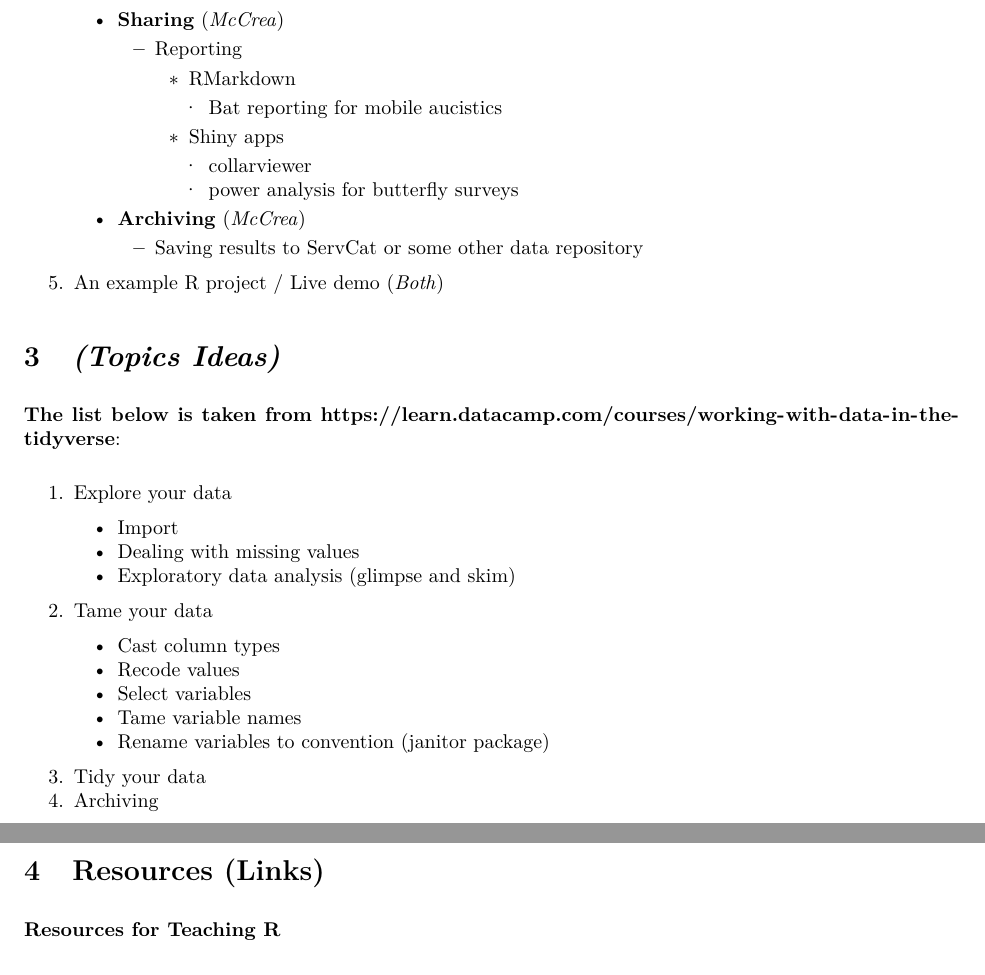
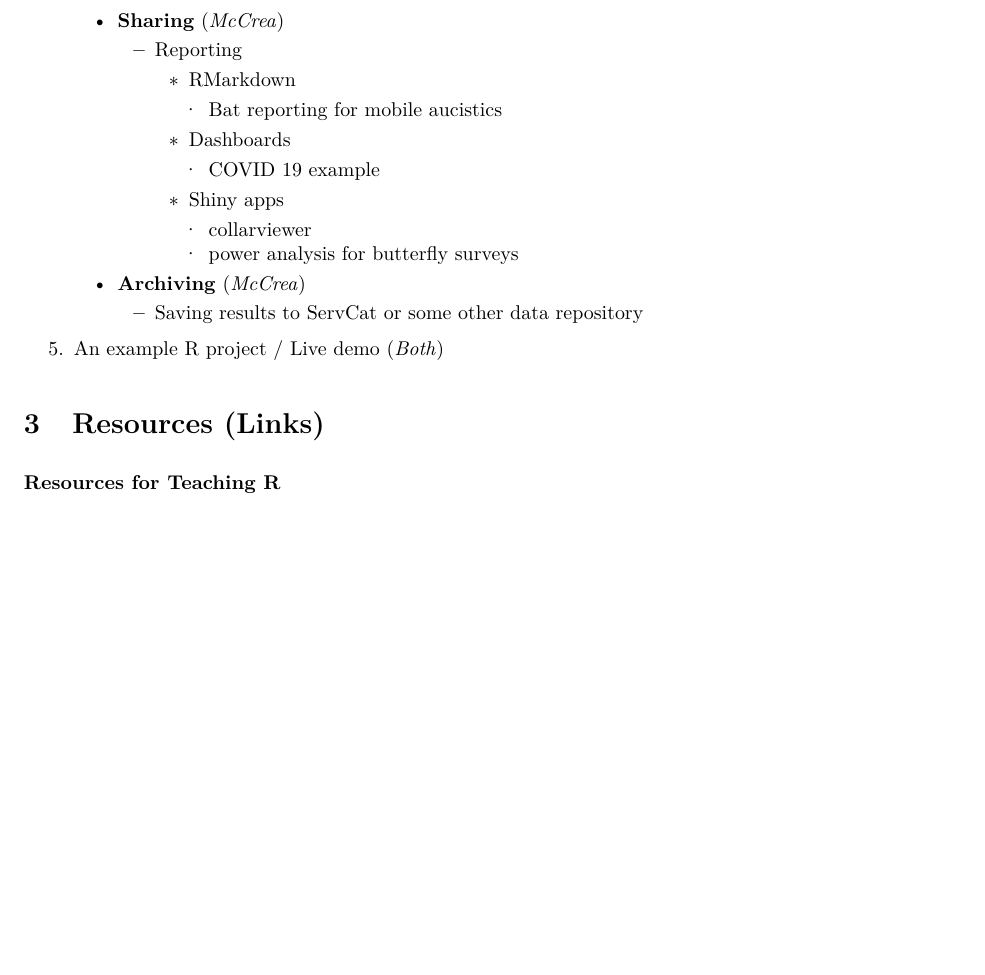
Before and after one commit to USFWS/data-mgt-with-r, an R Markdown document (agenda/agenda.Rmd): two parts of pages 2 and 3 of 3 before the commit and part of page 2 of 3 after it, the two joined at a grey line, cut so that both start at the same text, the shorter picture padded with empty space. The pictures show the output file agenda/agenda.pdf that the author committed with the source.

Commit message:
Update agenda

```diff
--- a/agenda/agenda.Rmd
+++ b/agenda/agenda.Rmd
@@ -73,30 +73,14 @@ Additional resources: [GitHub repository](https://github.com/USFWS/data-mgt-with
         + Reporting
             + RMarkdown
                 + Bat reporting for mobile aucistics
+            + Dashboards
+                + COVID 19 example
             + Shiny apps
                 + collarviewer
                 + power analysis for butterfly surveys
     + **Archiving** (*McCrea*)
         + Saving results to ServCat or some other data repository
 5. An example R project / Live demo (*Both*)
-
-
-# *(Topics Ideas)*
-
-**The list below is taken from https://learn.datacamp.com/courses/working-with-data-in-the-tidyverse**:
-
-1. Explore your data
-    - Import
-    - Dealing with missing values
-    - Exploratory data analysis (glimpse and skim)
-2. Tame your data
-    - Cast column types
-    - Recode values
-    - Select variables
-    - Tame variable names
-    - Rename variables to convention (janitor package)
-3. Tidy your data
-4. Archiving
 
 
 # Resources (Links)
```
Also changed, not shown: agenda/agenda.pdf.
